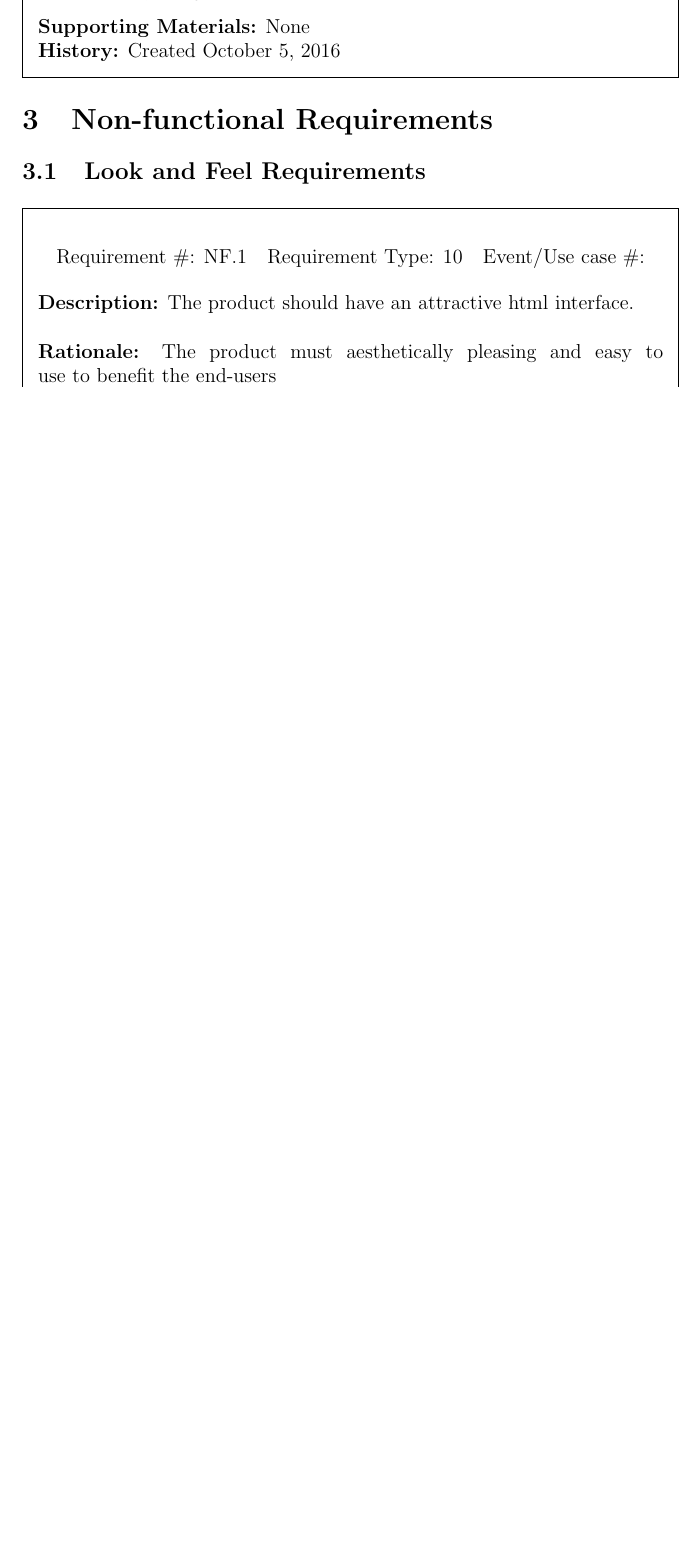
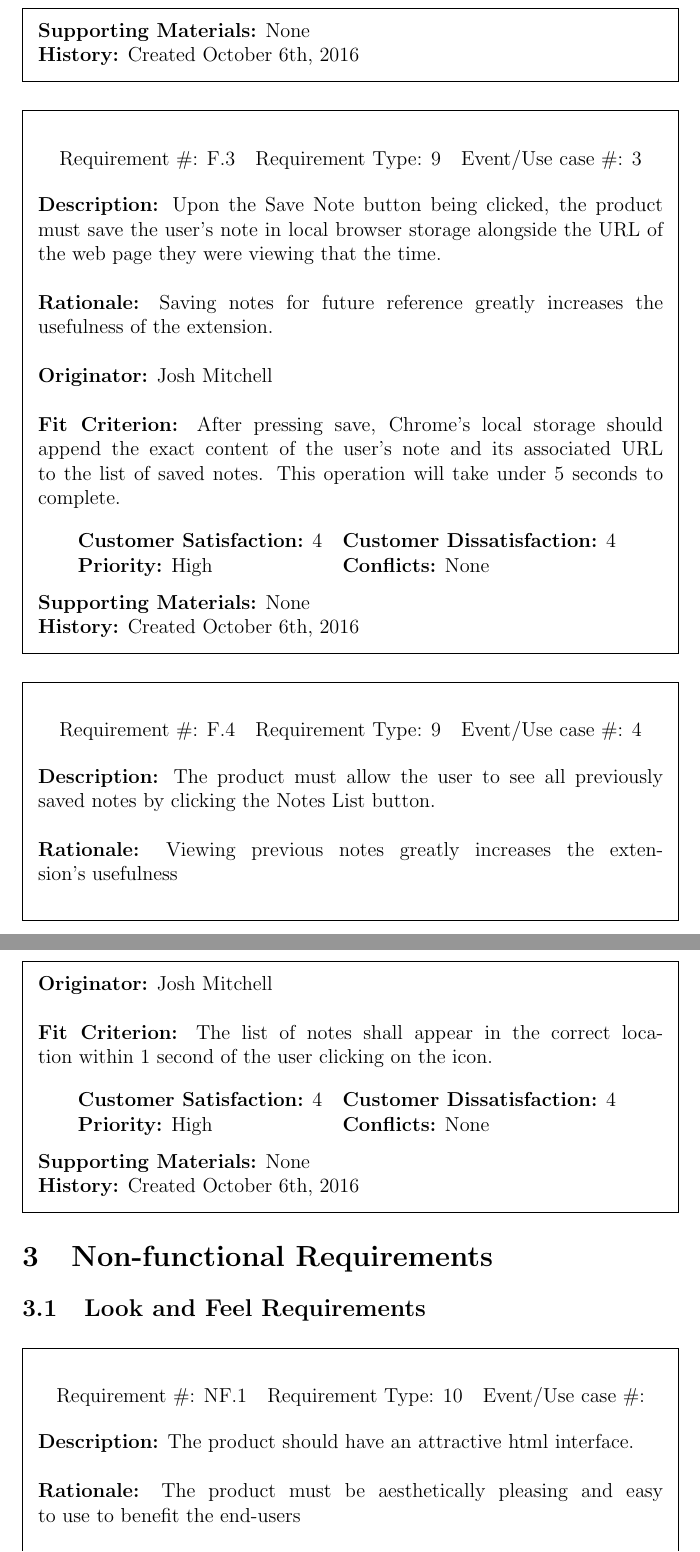
Before and after one commit to joshmitcho/MacSidenotes, a LaTeX document (Doc/SRS/SRS.tex): part of page 7 of 10 before the commit and two parts of pages 8 and 9 of 12 after it, the two joined at a grey line, cut so that both start at the same text, the shorter picture padded with empty space. Compiled offline with pdfLaTeX.

Commit message:
Improve Requirements Box Standardization

```diff
--- a/Doc/SRS/SRS.tex
+++ b/Doc/SRS/SRS.tex
@@ -157,11 +190,68 @@ note, displaying the note in the sidebar as it appeared when they saved it.
+	\textbf{Supporting Materials:} None \\
+	\textbf{History:} Created October 6th, 2016
+
+\end{framed}
+\begin{framed}
+
+	\begin{center}
+
+		\begin{tabular}{ l c r }
+			Requirement \#: F.3 & Requirement Type: 9 & Event/Use case \#: 3\\
+		\end{tabular} \\
+	\end{center}
+	\textbf{Description:} Upon the Save Note button being clicked, the product
+	must save the user's note in local browser storage alongside the URL of the
+	web page they were viewing that the time. \\
+	\\
+	\textbf{Rationale:} Saving notes for future reference greatly increases the
+	usefulness of the extension. \\
+	\\
+	\textbf{Originator:} Josh Mitchell \\
+	\\
+	\textbf{Fit Criterion:} After pressing save, Chrome's local storage should
+	append the exact content of the user's note and its associated URL to the
+	list of saved notes. This operation will take under 5 seconds to complete.
+	\\
+
+	\begin{tabular}{ll}
+		\textbf{Customer Satisfaction:} 4 & \textbf{Customer Dissatisfaction:}
+		4 \\
 		\textbf{Priority:} High & \textbf{Conflicts:} None\\
 	\end{tabular} \\
 	\\
 	\textbf{Supporting Materials:} None \\
-	\textbf{History:} Created October 5, 2016
+	\textbf{History:} Created October 6th, 2016
 
 \end{framed}
+\begin{framed}
 
+	\begin{center}
+
+		\begin{tabular}{ l c r }
+			Requirement \#: F.4 & Requirement Type: 9 & Event/Use case \#: 4\\
+		\end{tabular} \\
+	\end{center}
+	\textbf{Description:} The product must allow the user to see all previously
+	saved notes by clicking the Notes List button.\\
+	\\
+	\textbf{Rationale:} Viewing previous notes greatly increases the
+	extension's usefulness \\
+	\\
+	\textbf{Originator:} Josh Mitchell \\
+	\\
+	\textbf{Fit Criterion:} The list of notes shall appear in the correct
+	location within 1 second of the user clicking on the icon. \\
+
+	\begin{tabular}{ll}
+		\textbf{Customer Satisfaction:} 4 & \textbf{Customer Dissatisfaction:}
+		4 \\
+		\textbf{Priority:} High & \textbf{Conflicts:} None\\
+	\end{tabular} \\
+	\\
+	\textbf{Supporting Materials:} None \\
+	\textbf{History:} Created October 6th, 2016
+
+\end{framed}
 \section{Non-functional Requirements}
 
 \subsection{Look and Feel Requirements}
@@ -177,9 +267,11 @@ note, displaying the note in the sidebar as it appeared when they saved it.
 	\end{center}
 	\textbf{Description:} The product should have an attractive html interface. \\
 	\\
-	\textbf{Rationale:} The product must aesthetically pleasing and easy to use
-	to benefit the end-users \\
+	\textbf{Rationale:} The product must be aesthetically pleasing and easy to
+	use to benefit the end-users \\
+	\\
 	\textbf{Originator:} Matthew Shortt \\
+	\\
 	\textbf{Fit Criterion:} Stakeholder satisfaction regarding the appearance  \\
 
 	\begin{tabular}{ll}
```
Also changed, not shown: Doc/SRS/SRS.pdf, Doc/SRS/SRS.tex (53 more changed lines).
